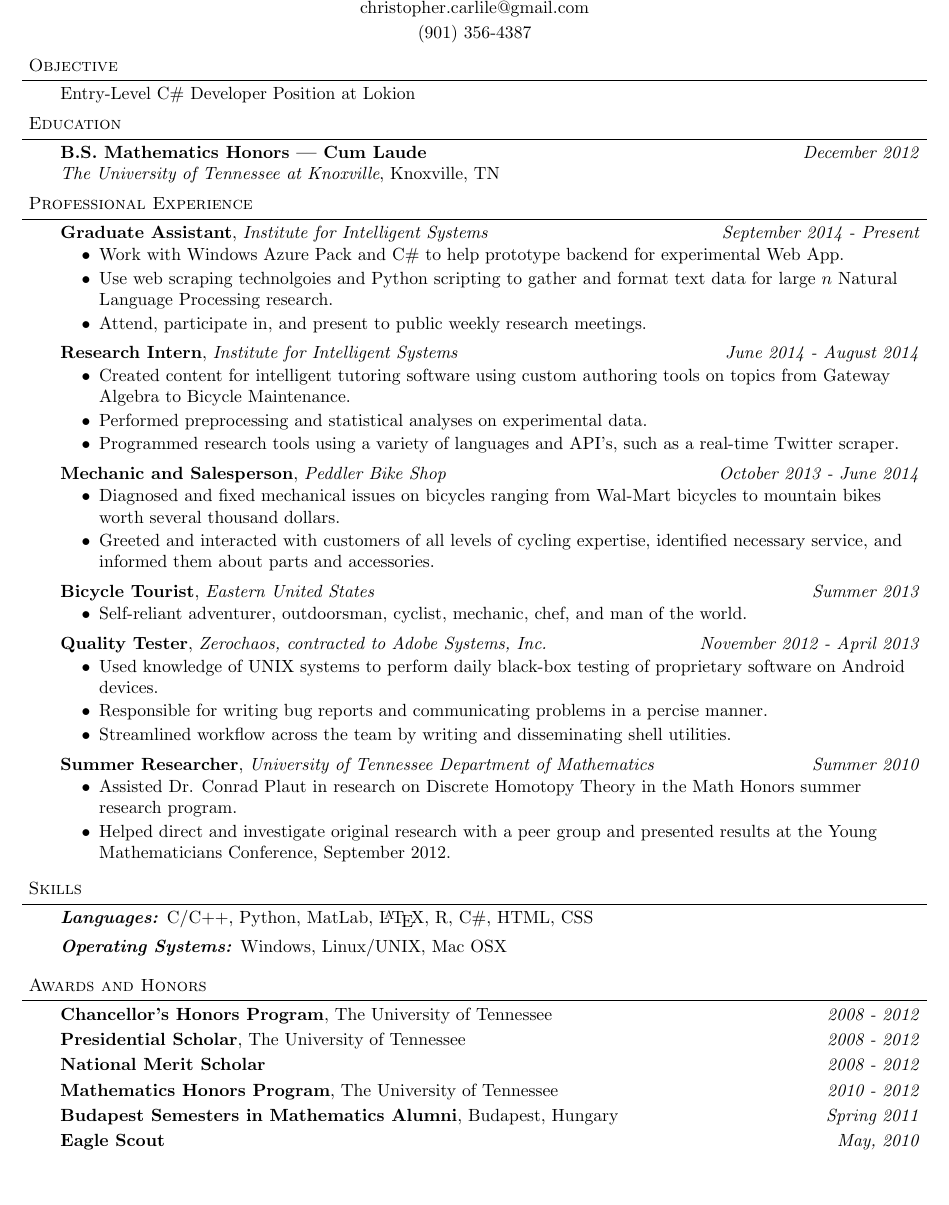
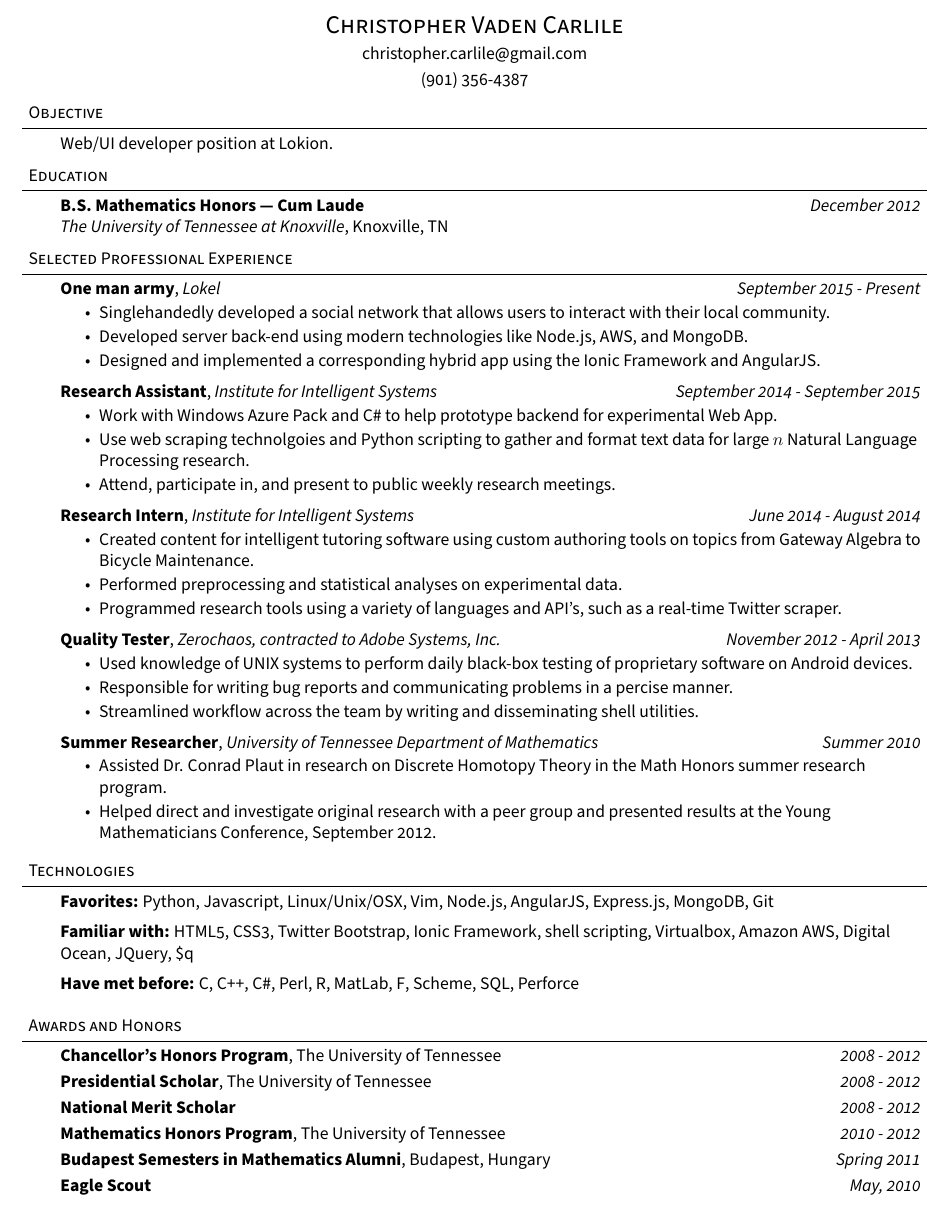
Before and after one commit to ccarlile/resume, a LaTeX CV (resume.tex): part of page 2 of 2 before the commit and part of the page after it, cut at the place of the change. Compiled offline with pdfLaTeX.

Commit message:
Updated font and Lokel experience

```diff
--- a/resume.tex
+++ b/resume.tex
@@ -5,6 +5,8 @@
 \usepackage[usenames]{color}
 \usepackage{verbatim}
 \usepackage{lipsum}
+\usepackage[default,oldstyle]{sourcesanspro}
+
 
 \leftmargin=0.25in
 \oddsidemargin=0.25in
@@ -75,6 +77,7 @@
 \begin{document}
 
 %%%%%%%%%%%%%%%%%%%%%%%%%%%%%%%%%%%%%%%%%%%%%%%%%%%%%%%%%%%%%%%%%%%%%%%%%%%%%%%%
+\begin{comment}
 { \center
 {\Large \textsc{Christopher Vaden Carlile}} \\
 530 Summitt St. \\
@@ -118,7 +122,7 @@ Chris Carlile
 
 \begin{body}
 	\vspace{14pt}
-Entry-Level C\# Developer Position at Lokion
+    Web/UI developer position at Lokion.
 \end{body}
 
 \smallskip
@@ -142,12 +146,20 @@ Entry-Level C\# Developer Position at Lokion
 
 %%%%%%%%%%%%%%%%%%%%%%%%%%%%%%%%%%%%%%%%%%%%%%%%%%%%%%%%%%%%%%%%%%%%%%%%%%%%%%%%
 % Experience
-\header{Professional Experience}
+\header{Selected Professional Experience}
 
 \begin{body}
 	\vspace{14pt}
 
-	\textbf{Graduate Assistant}, \emph{Institute for Intelligent Systems} \hfill \emph{September 2014 - Present}\\
+	\textbf{One man army}, \emph{Lokel} \hfill \emph{September 2015 - Present}\\
+	\vspace*{-4pt}
+	\begin{itemize} \itemsep -0pt  % reduce space between items
+		\item Singlehandedly developed a social network that allows users to interact with their local community.
+		\item Developed server back-end using modern technologies like Node.js, AWS, and MongoDB.
+		\item Designed and implemented a corresponding hybrid app using the Ionic Framework and AngularJS.
+	\end{itemize}
+
+	\textbf{Research Assistant}, \emph{Institute for Intelligent Systems} \hfill \emph{September 2014 - September 2015}\\
 	\vspace*{-4pt}
 	\begin{itemize} \itemsep -0pt  % reduce space between items
 		\item Work with Windows Azure Pack and C\# to help prototype backend for experimental Web App.
@@ -164,18 +176,18 @@ Entry-Level C\# Developer Position at Lokion
 	\end{itemize}
 
 
-	\textbf{Mechanic and Salesperson}, \emph{Peddler Bike Shop} \hfill \emph{October 2013 - June 2014}\\
-	\vspace*{-4pt}
-	\begin{itemize} \itemsep -0pt  % reduce space between items
-		\item Diagnosed and fixed mechanical issues on bicycles ranging from Wal-Mart bicycles to mountain bikes worth several thousand dollars.
-		\item Greeted and interacted with customers of all levels of cycling expertise, identified necessary service, and informed them about parts and accessories.
-	\end{itemize}
+	%\textbf{Mechanic and Salesperson}, \emph{Peddler Bike Shop} \hfill \emph{October 2013 - June 2014}\\
+	%\vspace*{-4pt}
+	%\begin{itemize} \itemsep -0pt  % reduce space between items
+		%\item Diagnosed and fixed mechanical issues on bicycles ranging from Wal-Mart bicycles to mountain bikes worth several thousand dollars.
+		%\item Greeted and interacted with customers of all levels of cycling expertise, identified necessary service, and informed them about parts and accessories.
+	%\end{itemize}
 
-	\textbf{Bicycle Tourist}, \emph{Eastern United States} \hfill \emph{Summer 2013}\\
-	\vspace*{-4pt}
-	\begin{itemize} \itemsep -0pt  % reduce space between items
-		\item Self-reliant adventurer, outdoorsman, cyclist, mechanic, chef, and man of the world.
-	\end{itemize}
+	%\textbf{Bicycle Tourist}, \emph{Eastern United States} \hfill \emph{Summer 2013}\\
+	%\vspace*{-4pt}
+	%\begin{itemize} \itemsep -0pt  % reduce space between items
+		%\item Self-reliant adventurer, outdoorsman, cyclist, mechanic, chef, and man of the world.
+	%\end{itemize}
 
 	\textbf{Quality Tester}, \emph{Zerochaos, contracted to Adobe Systems, Inc.} \hfill \emph{November 2012 - April 2013}\\
 	\vspace*{-4pt}
@@ -217,14 +229,19 @@ Entry-Level C\# Developer Position at Lokion
 
 
 % Skills
-\header{Skills}
+\header{Technologies}
 
 \begin{body}
 	\vspace{14pt}
-	\emph{\textbf{Languages:}}{} C/C++, Python, MatLab, \LaTeX , R, C\#, HTML, CSS\\
+	\textbf{Favorites:}{} Python, Javascript, Linux/Unix/OSX, Vim, Node.js, AngularJS, Express.js, MongoDB, Git\\
 	\medskip
-	\emph{\textbf{Operating Systems:}}{} Windows, Linux/UNIX, Mac OSX\\
+	\textbf{Familiar with:}{} HTML5, CSS3, Twitter Bootstrap, Ionic Framework, shell scripting, Virtualbox, Amazon AWS,
+    Digital Ocean, JQuery, \$q\\
 	\medskip
+	\textbf{Have met before:}{} C, C++, C\#, Perl, R, MatLab, F#, Scheme, SQL, Perforce \\
+	\medskip
+	%\emph{\textbf{Operating Systems:}}{} Windows, Linux/UNIX, Mac OSX\\
+	%\medskip
 %	\emph{\textbf{Spanish Skills:}}{} Proficient reading and writing; intermediate speaking and listening.
 	%\medskip
 	%\emph{\textbf{Not Basketball}}
```
Also changed, not shown: resume.tex (1 more changed lines).
